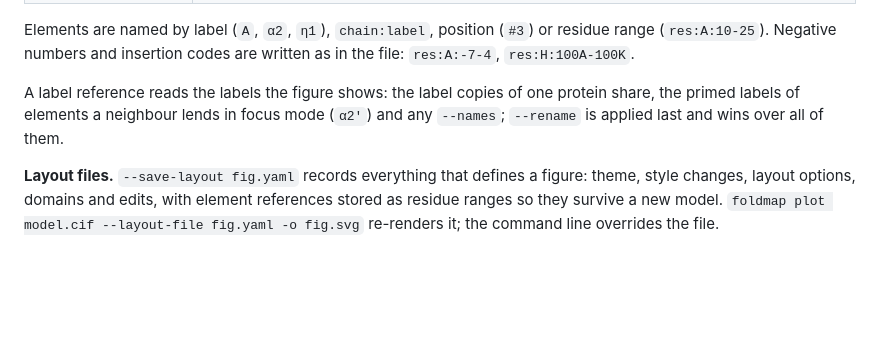
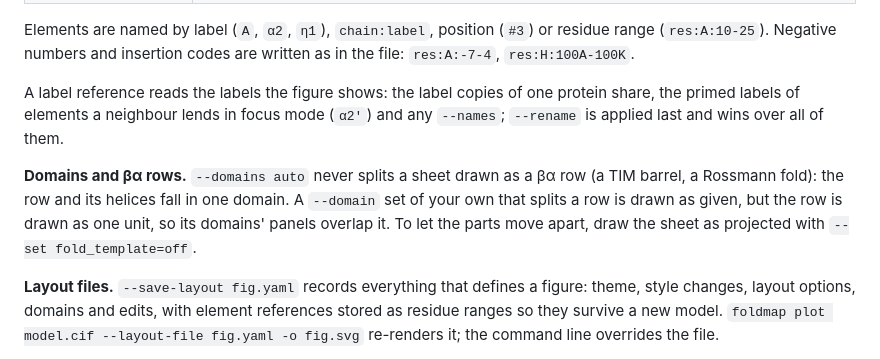
Before and after one commit to dzyla/foldmap, a Markdown page: README.md, the part around the change. Drawn GitHub-style; blank space fills up the shorter version.

Commit message:
README: a --domain set that splits a βα row is drawn as given
Automatic domains keep a βα row whole; a user's own domain set that splits one is
accepted, and its panels then overlap the row (drawn as one unit). Say so, and
how to give each part its own panel (fold_template=off).

Co-Authored-By: Claude Opus 5.5 <noreply@anthropic.com>

```diff
--- a/README.md
+++ b/README.md
@@ -210,6 +210,11 @@ Elements are named by label (`A`, `α2`, `η1`), `chain:label`, position (`#3`)
 A label reference reads the labels the figure shows: the label copies of one protein share, the primed labels of
 elements a neighbour lends in focus mode (`α2′`) and any `--names`; `--rename` is applied last and wins over all of them.
 
+**Domains and βα rows.** `--domains auto` never splits a sheet drawn as a βα row (a TIM barrel, a Rossmann fold):
+the row and its helices fall in one domain. A `--domain` set of your own that splits a row is drawn as given, but the
+row is drawn as one unit, so its domains' panels overlap it. To let the parts move apart, draw the sheet as
+projected with `--set fold_template=off`.
+
 **Layout files.** `--save-layout fig.yaml` records everything that defines a figure: theme, style changes,
 layout options, domains and edits, with element references stored as residue ranges so they survive a new model.
 `foldmap plot model.cif --layout-file fig.yaml -o fig.svg` re-renders it; the command line overrides the file.
```
